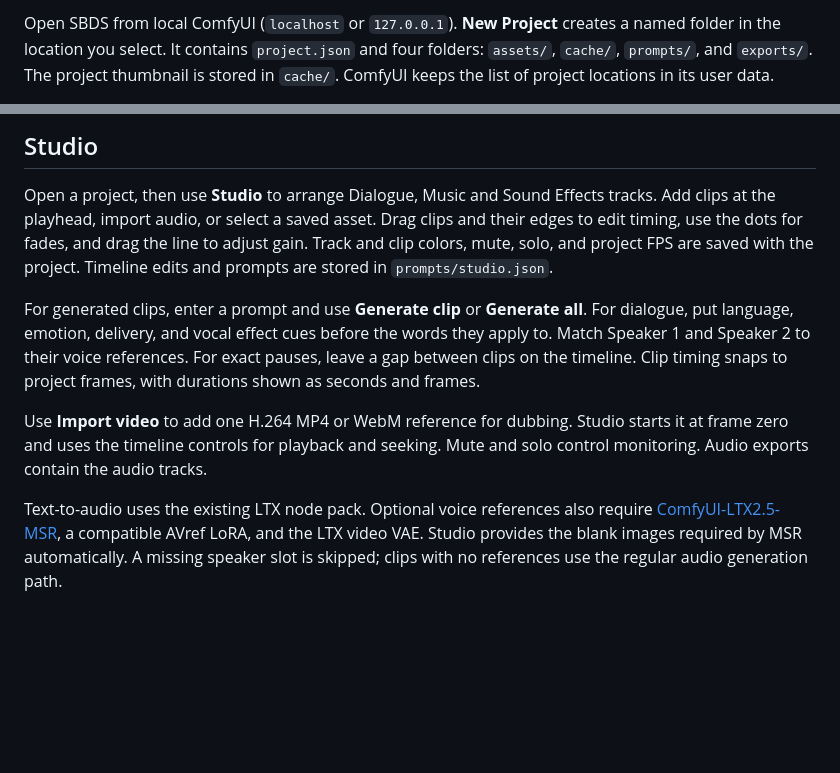
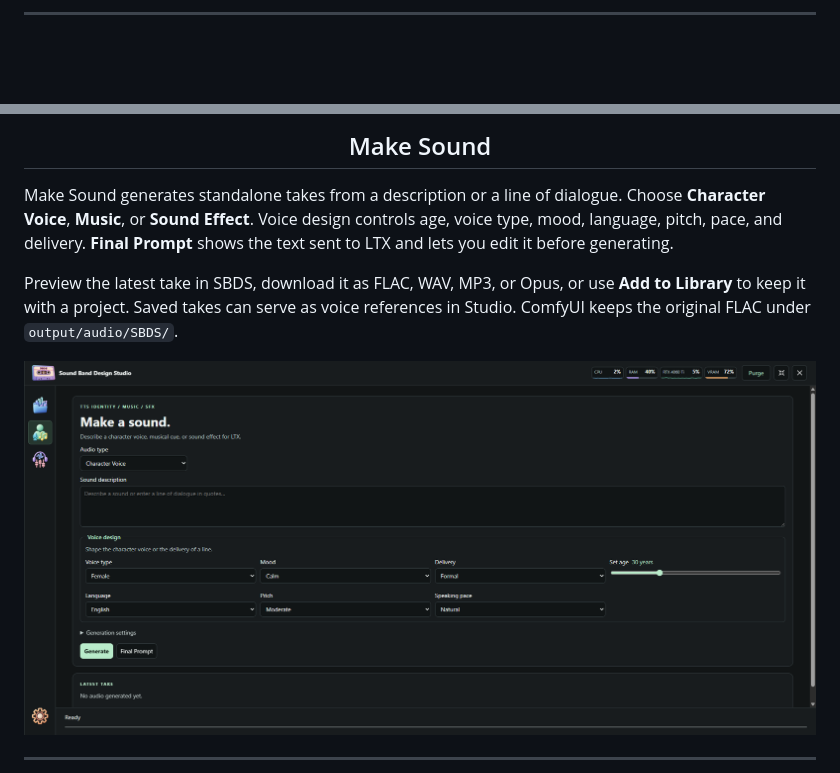
Before and after one commit to maisamh80/ComfyUI-SBDS, a Markdown page: README.md, 2 parts joined by grey strips. GitHub-like rendering; pictures changed too: docs/screenshots/make-sound.png (added); blank space fills up the shorter version.

```diff
--- a/README.md
+++ b/README.md
@@ -48,3 +49,3 @@ For a voice, enter a description or a line in quotation marks and choose its tra
 
-Open SBDS from local ComfyUI (`localhost` or `127.0.0.1`). **New Project** creates a named folder in the location you select. It contains `project.json` and four folders: `assets/`, `cache/`, `prompts/`, and `exports/`. The project thumbnail is stored in `cache/`. ComfyUI keeps the list of project locations in its user data.
+---
 
@@ -52,11 +53,11 @@ Move or copy the entire folder to take a project to another installation. **Impo
 
-## Studio
+<h2 align="center">Make Sound</h2>
 
-Open a project, then use **Studio** to arrange Dialogue, Music and Sound Effects tracks. Add clips at the playhead, import audio, or select a saved asset. Drag clips and their edges to edit timing, use the dots for fades, and drag the line to adjust gain. Track and clip colors, mute, solo, and project FPS are saved with the project. Timeline edits and prompts are stored in `prompts/studio.json`.
+Make Sound generates standalone takes from a description or a line of dialogue. Choose **Character Voice**, **Music**, or **Sound Effect**. Voice design controls age, voice type, mood, language, pitch, pace, and delivery. **Final Prompt** shows the text sent to LTX and lets you edit it before generating.
 
-For generated clips, enter a prompt and use **Generate clip** or **Generate all**. For dialogue, put language, emotion, delivery, and vocal effect cues before the words they apply to. Match Speaker 1 and Speaker 2 to their voice references. For exact pauses, leave a gap between clips on the timeline. Clip timing snaps to project frames, with durations shown as seconds and frames.
+Preview the latest take in SBDS, download it as FLAC, WAV, MP3, or Opus, or use **Add to Library** to keep it with a project. Saved takes can serve as voice references in Studio. ComfyUI keeps the original FLAC under `output/audio/SBDS/`.
 
-Use **Import video** to add one H.264 MP4 or WebM reference for dubbing. Studio starts it at frame zero and uses the timeline controls for playback and seeking. Mute and solo control monitoring. Audio exports contain the audio tracks.
+<p align="center"><img src="docs/screenshots/make-sound.png" alt="Make Sound workspace showing the sound prompt and character voice controls" width="960"></p>
 
-Text-to-audio uses the existing LTX node pack. Optional voice references also require [ComfyUI-LTX2.5-MSR](https://github.com/liconstudio/ComfyUI-LTX2.5-MSR), a compatible AVref LoRA, and the LTX video VAE. Studio provides the blank images required by MSR automatically. A missing speaker slot is skipped; clips with no references use the regular audio generation path.
+---
 
```
Also changed, not shown: other parts of README.md (+63 -33 lines), docs/screenshots/comfyui-launcher.png (added), docs/screenshots/projects.png (added), docs/screenshots/settings.png (added), docs/screenshots/studio.png (added).
